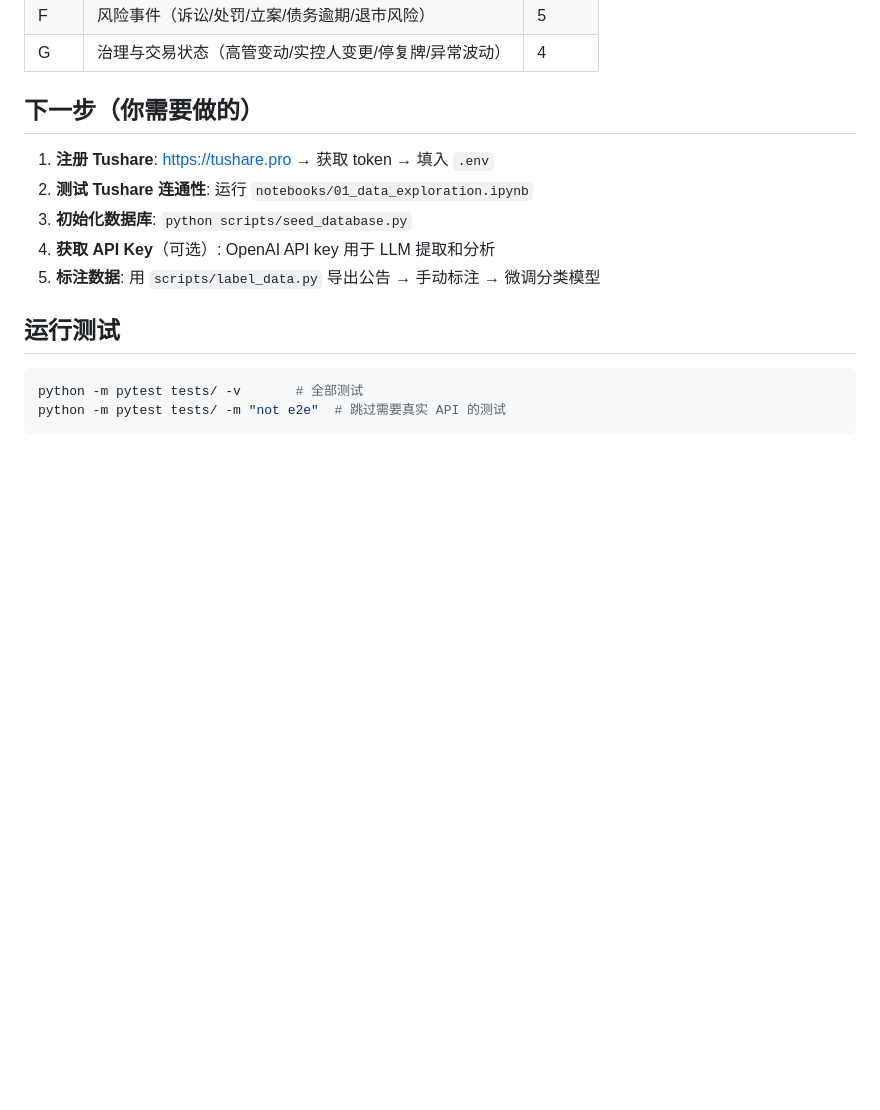
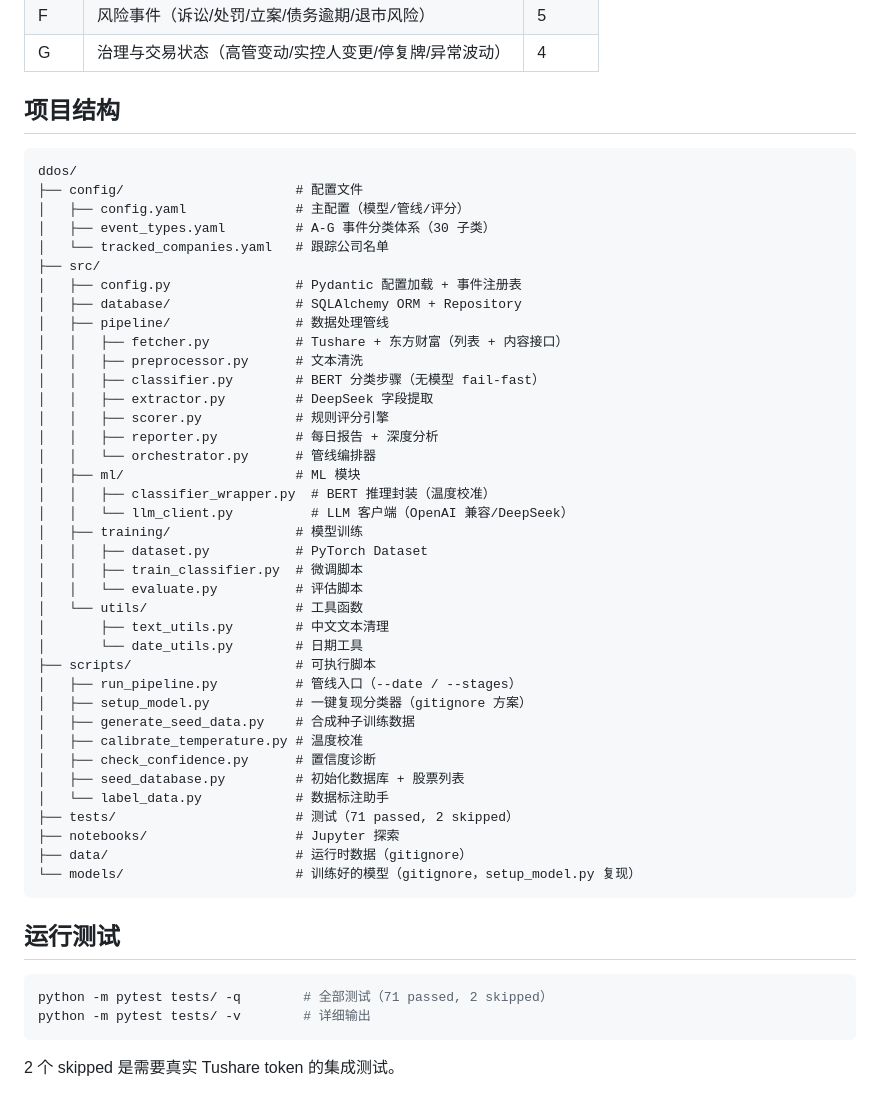
Before and after one commit to DDOSvoid/ddos, a Markdown page: README.md, the part around one of its changes. GitHub-like rendering; blank space fills up the shorter version.

````diff
--- a/README.md
+++ b/README.md
@@ -136,17 +175,54 @@ credibility ∈ [0.0, 1.0]    ← 来源 × 数据完整度
 | F | 风险事件（诉讼/处罚/立案/债务逾期/退市风险） | 5 |
 | G | 治理与交易状态（高管变动/实控人变更/停复牌/异常波动） | 4 |
 
-## 下一步（你需要做的）
+## 项目结构
 
-1. **注册 Tushare**: https://tushare.pro → 获取 token → 填入 `.env`
-2. **测试 Tushare 连通性**: 运行 `notebooks/01_data_exploration.ipynb`
-3. **初始化数据库**: `python scripts/seed_database.py`
-4. **获取 API Key**（可选）: OpenAI API key 用于 LLM 提取和分析
-5. **标注数据**: 用 `scripts/label_data.py` 导出公告 → 手动标注 → 微调分类模型
+```
+ddos/
+├── config/                      # 配置文件
+│   ├── config.yaml              # 主配置（模型/管线/评分）
+│   ├── event_types.yaml         # A-G 事件分类体系（30 子类）
+│   └── tracked_companies.yaml   # 跟踪公司名单
+├── src/
+│   ├── config.py                # Pydantic 配置加载 + 事件注册表
+│   ├── database/                # SQLAlchemy ORM + Repository
+│   ├── pipeline/                # 数据处理管线
+│   │   ├── fetcher.py           # Tushare + 东方财富（列表 + 内容接口）
+│   │   ├── preprocessor.py      # 文本清洗
+│   │   ├── classifier.py        # BERT 分类步骤（无模型 fail-fast）
+│   │   ├── extractor.py         # DeepSeek 字段提取
+│   │   ├── scorer.py            # 规则评分引擎
+│   │   ├── reporter.py          # 每日报告 + 深度分析
+│   │   └── orchestrator.py      # 管线编排器
+│   ├── ml/                      # ML 模块
+│   │   ├── classifier_wrapper.py  # BERT 推理封装（温度校准）
+│   │   └── llm_client.py          # LLM 客户端（OpenAI 兼容/DeepSeek）
+│   ├── training/                # 模型训练
+│   │   ├── dataset.py           # PyTorch Dataset
+│   │   ├── train_classifier.py  # 微调脚本
+│   │   └── evaluate.py          # 评估脚本
+│   └── utils/                   # 工具函数
+│       ├── text_utils.py        # 中文文本清理
+│       └── date_utils.py        # 日期工具
+├── scripts/                     # 可执行脚本
+│   ├── run_pipeline.py          # 管线入口（--date / --stages）
+│   ├── setup_model.py           # 一键复现分类器（gitignore 方案）
+│   ├── generate_seed_data.py    # 合成种子训练数据
+│   ├── calibrate_temperature.py # 温度校准
+│   ├── check_confidence.py      # 置信度诊断
+│   ├── seed_database.py         # 初始化数据库 + 股票列表
+│   └── label_data.py            # 数据标注助手
+├── tests/                       # 测试（71 passed, 2 skipped）
+├── notebooks/                   # Jupyter 探索
+├── data/                        # 运行时数据（gitignore）
+└── models/                      # 训练好的模型（gitignore，setup_model.py 复现）
+```
 
 ## 运行测试
 
 ```powershell
-python -m pytest tests/ -v       # 全部测试
-python -m pytest tests/ -m "not e2e"  # 跳过需要真实 API 的测试
+python -m pytest tests/ -q        # 全部测试（71 passed, 2 skipped）
+python -m pytest tests/ -v        # 详细输出
 ```
+
+2 个 skipped 是需要真实 Tushare token 的集成测试。
````
Also changed, not shown: other parts of README.md (+92 -53 lines).
